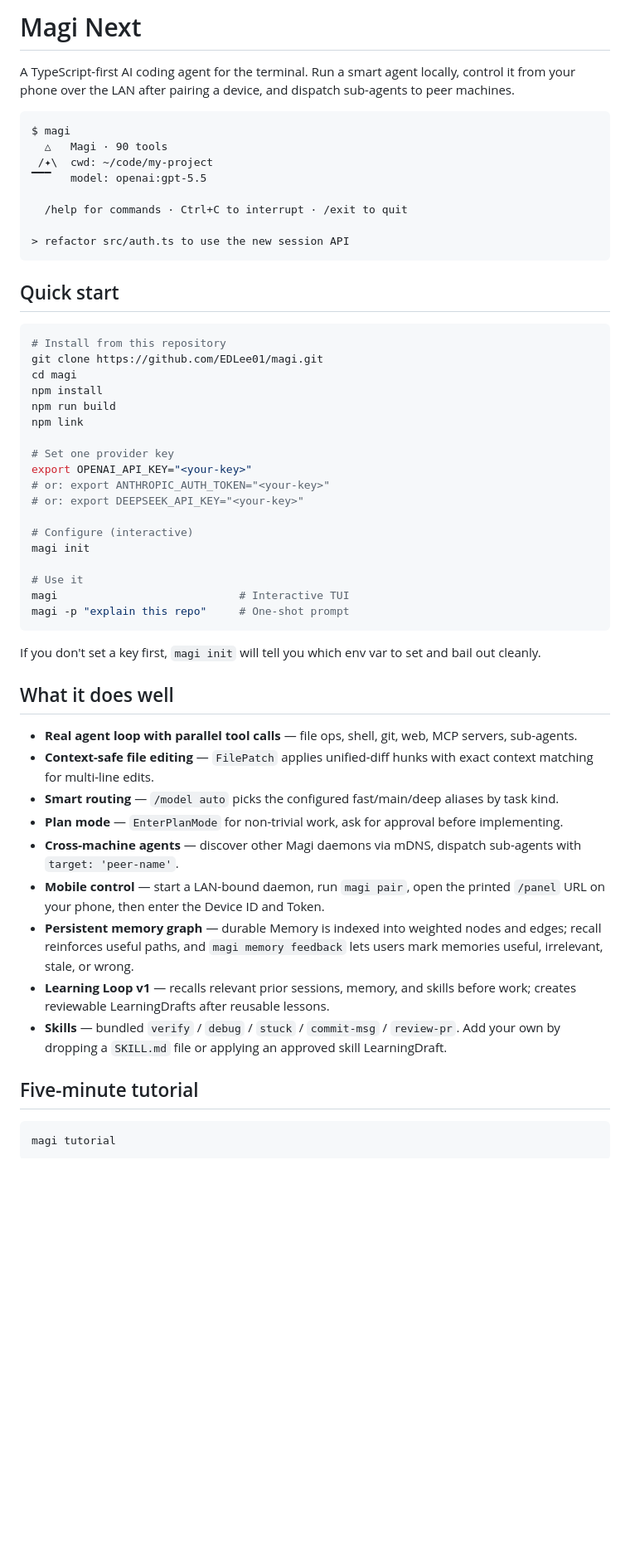
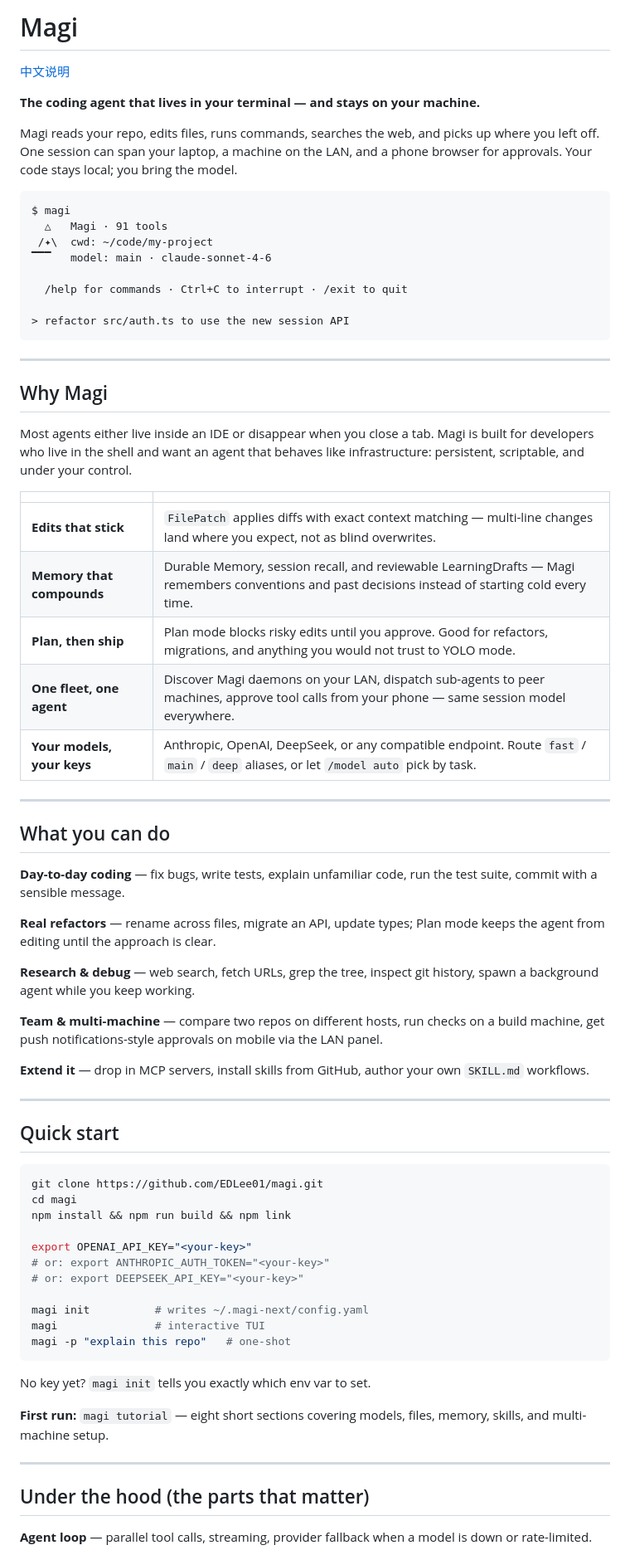
Before and after one commit to EDLee01/magi, a Markdown page: README.md, the part around one of its changes. Shown at 83% size. Rendered like a GitHub page; blank space fills up the shorter version.

````diff
--- a/README.md
+++ b/README.md
@@ -1,72 +1,75 @@
-# Magi Next
+# Magi
 
-A TypeScript-first AI coding agent for the terminal. Run a smart agent locally,
-control it from your phone over the LAN after pairing a device, and dispatch
-sub-agents to peer machines.
+[中文说明](README.zh-CN.md)
+
+**The coding agent that lives in your terminal — and stays on your machine.**
+
+Magi reads your repo, edits files, runs commands, searches the web, and picks up where you left off. One session can span your laptop, a machine on the LAN, and a phone browser for approvals. Your code stays local; you bring the model.
 
 ```
 $ magi
-  △   Magi · 90 tools
+  △   Magi · 91 tools
  /✦\  cwd: ~/code/my-project
-▔▔▔   model: openai:gpt-5.5
+▔▔▔   model: main · claude-sonnet-4-6
 
   /help for commands · Ctrl+C to interrupt · /exit to quit
 
 > refactor src/auth.ts to use the new session API
 ```
 
+---
+
+## Why Magi
+
+Most agents either live inside an IDE or disappear when you close a tab. Magi is built for developers who live in the shell and want an agent that behaves like infrastructure: persistent, scriptable, and under your control.
+
+| | |
+|---|---|
+| **Edits that stick** | `FilePatch` applies diffs with exact context matching — multi-line changes land where you expect, not as blind overwrites. |
+| **Memory that compounds** | Durable Memory, session recall, and reviewable LearningDrafts — Magi remembers conventions and past decisions instead of starting cold every time. |
+| **Plan, then ship** | Plan mode blocks risky edits until you approve. Good for refactors, migrations, and anything you would not trust to YOLO mode. |
+| **One fleet, one agent** | Discover Magi daemons on your LAN, dispatch sub-agents to peer machines, approve tool calls from your phone — same session model everywhere. |
+| **Your models, your keys** | Anthropic, OpenAI, DeepSeek, or any compatible endpoint. Route `fast` / `main` / `deep` aliases, or let `/model auto` pick by task. |
+
+---
+
+## What you can do
+
+**Day-to-day coding** — fix bugs, write tests, explain unfamiliar code, run the test suite, commit with a sensible message.
+
+**Real refactors** — rename across files, migrate an API, update types; Plan mode keeps the agent from editing until the approach is clear.
+
+**Research & debug** — web search, fetch URLs, grep the tree, inspect git history, spawn a background agent while you keep working.
+
+**Team & multi-machine** — compare two repos on different hosts, run checks on a build machine, get push notifications-style approvals on mobile via the LAN panel.
+
+**Extend it** — drop in MCP servers, install skills from GitHub, author your own `SKILL.md` workflows.
+
+---
+
 ## Quick start
 
 ```sh
-# Install from this repository
 git clone https://github.com/EDLee01/magi.git
 cd magi
-npm install
-npm run build
-npm link
+npm install && npm run build && npm link
 
-# Set one provider key
 export OPENAI_API_KEY="<your-key>"
 # or: export ANTHROPIC_AUTH_TOKEN="<your-key>"
 # or: export DEEPSEEK_API_KEY="<your-key>"
 
-# Configure (interactive)
-magi init
-
-# Use it
-magi                            # Interactive TUI
-magi -p "explain this repo"     # One-shot prompt
+magi init          # writes ~/.magi-next/config.yaml
+magi               # interactive TUI
+magi -p "explain this repo"   # one-shot
 ```
 
-If you don't set a key first, `magi init` will tell you which env var to set
-and bail out cleanly.
+No key yet? `magi init` tells you exactly which env var to set.
 
-## What it does well
+**First run:** `magi tutorial` — eight short sections covering models, files, memory, skills, and multi-machine setup.
 
-- **Real agent loop with parallel tool calls** — file ops, shell, git, web,
-  MCP servers, sub-agents.
-- **Context-safe file editing** — `FilePatch` applies unified-diff hunks with
-  exact context matching for multi-line edits.
-- **Smart routing** — `/model auto` picks the configured fast/main/deep
-  aliases by task kind.
-- **Plan mode** — `EnterPlanMode` for non-trivial work, ask for approval
-  before implementing.
-- **Cross-machine agents** — discover other Magi daemons via mDNS, dispatch
-  sub-agents with `target: 'peer-name'`.
-- **Mobile control** — start a LAN-bound daemon, run `magi pair`, open the
-  printed `/panel` URL on your phone, then enter the Device ID and Token.
-- **Persistent memory graph** — durable Memory is indexed into weighted nodes
-  and edges; recall reinforces useful paths, and `magi memory feedback` lets
-  users mark memories useful, irrelevant, stale, or wrong.
-- **Learning Loop v1** — recalls relevant prior sessions, memory, and skills
-  before work; creates reviewable LearningDrafts after reusable lessons.
-- **Skills** — bundled `verify` / `debug` / `stuck` / `commit-msg` /
-  `review-pr`. Add your own by dropping a `SKILL.md` file or applying an
-  approved skill LearningDraft.
+---
 
-## Five-minute tutorial
+## Under the hood (the parts that matter)
 
-```sh
-magi tutorial
-```
+**Agent loop** — parallel tool calls, streaming, provider fallback when a model is down or rate-limited.
 
````
Also changed, not shown: other parts of README.md (+84 -227 lines), README.zh-CN.md (added, +197 -0 lines).
